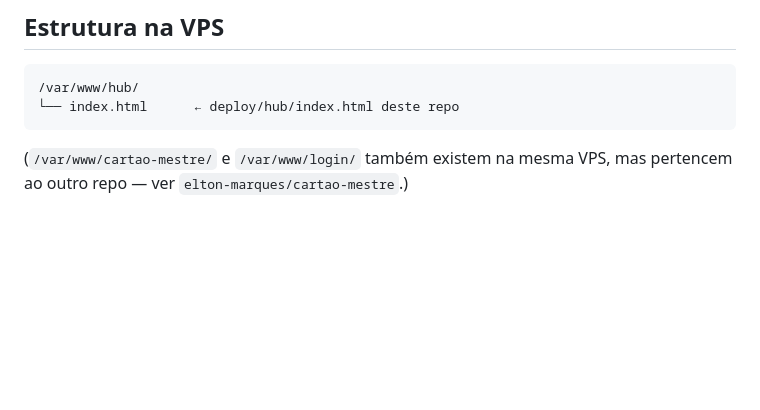
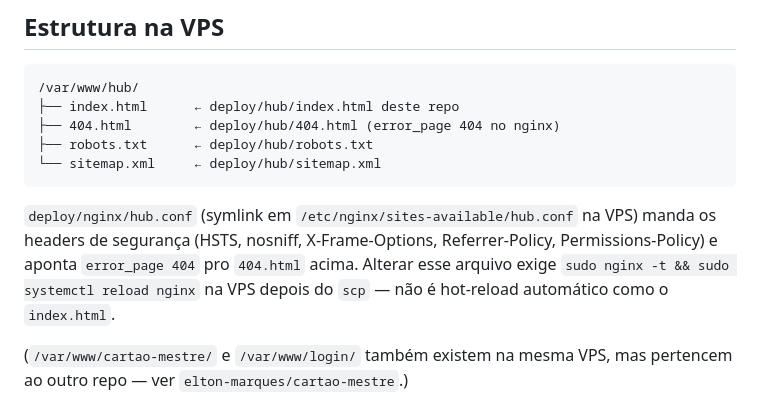
Before and after one commit to elton-marques/eltonmarques-site, a Markdown page: deploy/README.md, the part around the change. GitHub-like rendering; blank space fills up the shorter version.

Commit message:
Docs: documenta 404.html/robots.txt/sitemap.xml na VPS e reload do nginx apos mudar hub.conf

````diff
--- a/deploy/README.md
+++ b/deploy/README.md
@@ -62,8 +62,18 @@ de `design-system/` só pra desenvolvimento local — na VPS, a rota
 
 ```
 /var/www/hub/
-└── index.html      ← deploy/hub/index.html deste repo
+├── index.html      ← deploy/hub/index.html deste repo
+├── 404.html        ← deploy/hub/404.html (error_page 404 no nginx)
+├── robots.txt      ← deploy/hub/robots.txt
+└── sitemap.xml     ← deploy/hub/sitemap.xml
 ```
+
+`deploy/nginx/hub.conf` (symlink em `/etc/nginx/sites-available/hub.conf`
+na VPS) manda os headers de segurança (HSTS, nosniff, X-Frame-Options,
+Referrer-Policy, Permissions-Policy) e aponta `error_page 404` pro
+`404.html` acima. Alterar esse arquivo exige `sudo nginx -t && sudo
+systemctl reload nginx` na VPS depois do `scp` — não é hot-reload
+automático como o `index.html`.
 
 (`/var/www/cartao-mestre/` e `/var/www/login/` também existem na mesma
 VPS, mas pertencem ao outro repo — ver `elton-marques/cartao-mestre`.)
````
